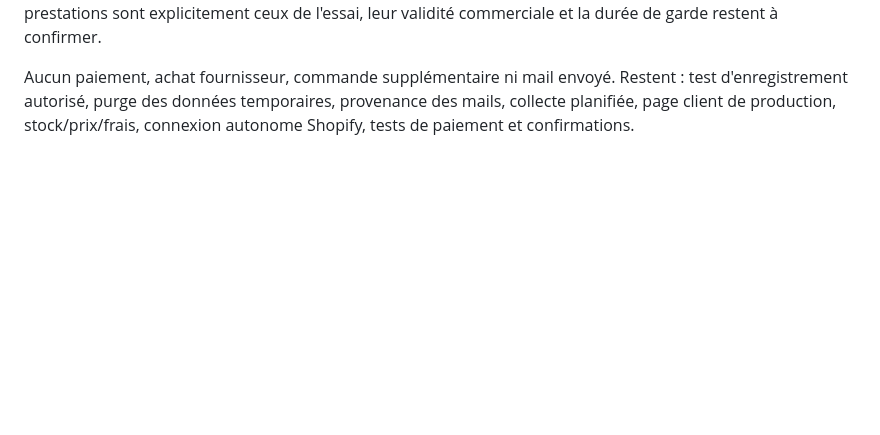
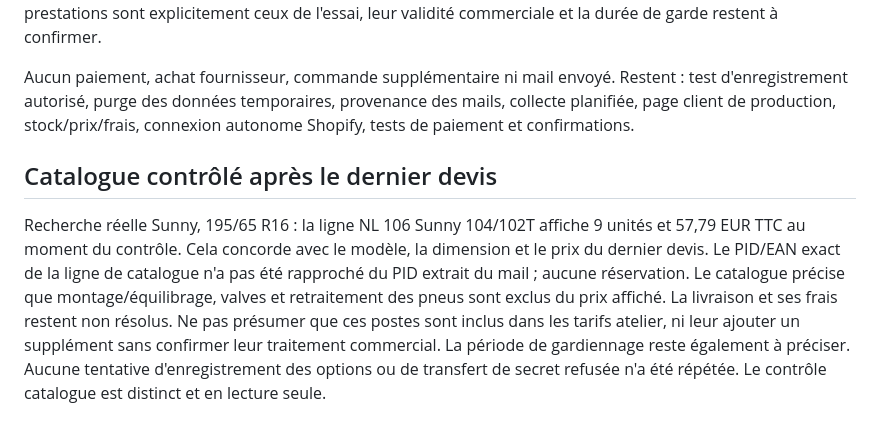
Before and after one commit to vosgespneus-cell/Agent-r-seaux-sociaux, a Markdown page: prototypes/pneus_checkout/VERIFICATION_20261021.md, the part around the change. Rendered like a GitHub page; blank space fills up the shorter version.

Commit message:
Record observed SUNNY stock and mandatory unresolved workshop fees

```diff
--- a/prototypes/pneus_checkout/VERIFICATION_20261021.md
+++ b/prototypes/pneus_checkout/VERIFICATION_20261021.md
@@ -95,3 +95,16 @@ Aucun paiement, achat fournisseur, commande supplémentaire ni mail envoyé.
 Restent : test d'enregistrement autorisé, purge des données temporaires,
 provenance des mails, collecte planifiée, page client de production, stock/prix/frais,
 connexion autonome Shopify, tests de paiement et confirmations.
+
+## Catalogue contrôlé après le dernier devis
+Recherche réelle Sunny, 195/65 R16 : la ligne NL 106 Sunny 104/102T affiche
+9 unités et 57,79 EUR TTC au moment du contrôle. Cela concorde avec le modèle,
+la dimension et le prix du dernier devis. Le PID/EAN exact de la ligne de
+catalogue n'a pas été rapproché du PID extrait du mail ; aucune réservation.
+Le catalogue précise que montage/équilibrage, valves et retraitement des pneus
+sont exclus du prix affiché. La livraison et ses frais restent non résolus.
+Ne pas présumer que ces postes sont inclus dans les tarifs atelier, ni leur
+ajouter un supplément sans confirmer leur traitement commercial.
+La période de gardiennage reste également à préciser.
+Aucune tentative d'enregistrement des options ou de transfert de secret refusée
+n'a été répétée. Le contrôle catalogue est distinct et en lecture seule.
```
